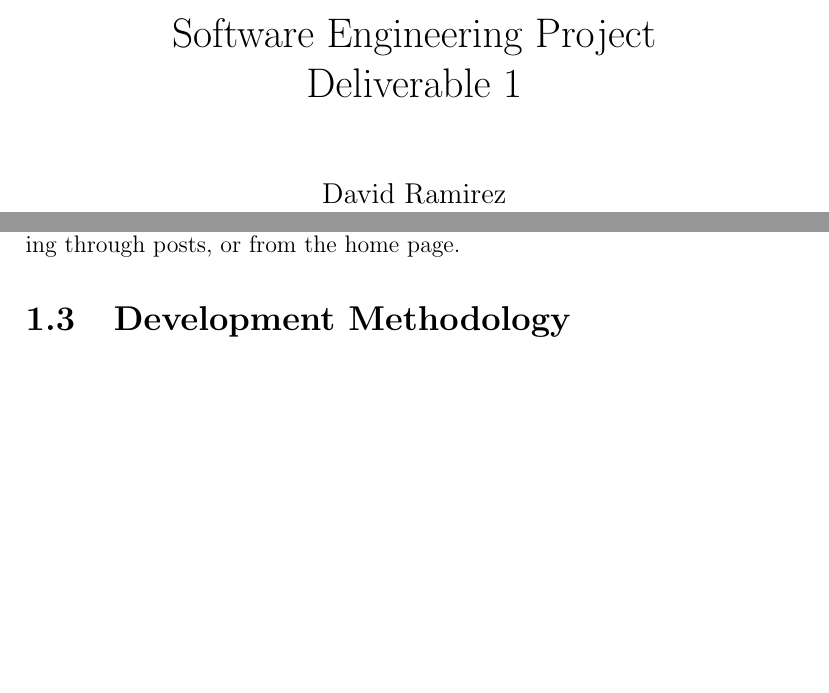
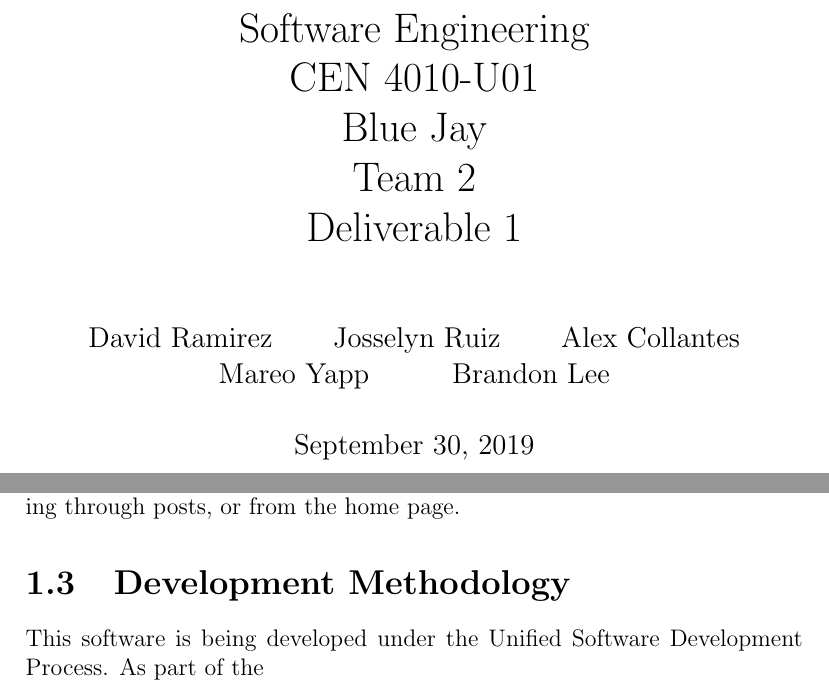
Before and after one commit to Ktmi/Software-Engineering-Project, a LaTeX document (documents/Deliverable 1/Deliverable1.tex): two parts of pages 1 and 4 of 12 before the commit and two parts of pages 1 and 5 of 14 after it, joined at a grey line, cut so that both start at the same text, the shorter picture padded with empty space. Compiled offline with pdfLaTeX.

Commit message:
More work on Deliverable

```diff
--- a/documents/Deliverable 1/Deliverable1.tex
+++ b/documents/Deliverable 1/Deliverable1.tex
@@ -3,9 +3,9 @@
 \begin{document}
 
 
-\title{Software Engineering Project\\Deliverable 1}
-\author{David Ramirez}
-\date{}
+\title{Software Engineering\\CEN 4010-U01\\Blue Jay\\Team 2\\Deliverable 1}
+\author{David Ramirez\and Josselyn Ruiz\and Alex Collantes\and Mareo Yapp\and Brandon Lee}
+\date{\today}
 \maketitle
 
 \tableofcontents
@@ -41,6 +41,9 @@ through posts, or from the home page.
 
 
 \section{Development Methodology}
+This software is being developed under the Unified Software Development Process.
+As part of the
+
 
 \section{Definitions, Acronyms, Abbreviations}
 
```
Also changed, not shown: documents/Deliverable 1/Deliverable1.tex (13 more changed lines).
